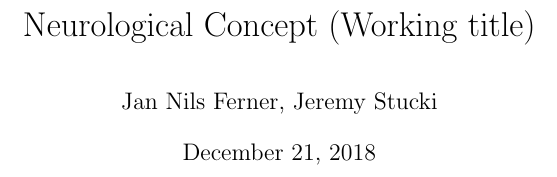
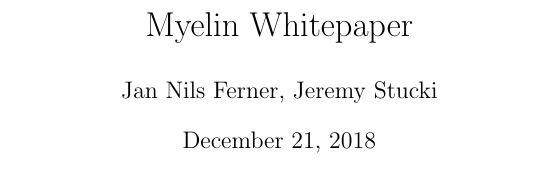
Before and after one commit to myelin-ai/whitepaper, a LaTeX paper (main.tex): part of page 1 of 6, cut at the place of the change. Compiled offline with pdfLaTeX.

Commit message:
Change title to "Myelin Whitepaper"

```diff
--- a/main.tex
+++ b/main.tex
@@ -13,7 +13,7 @@
 \renewcommand\refname{Bibliography}
 
 
-\title{Neurological Concept (Working title)}
+\title{Myelin Whitepaper}
 \author{Jan Nils Ferner, Jeremy Stucki}
 
 
```
